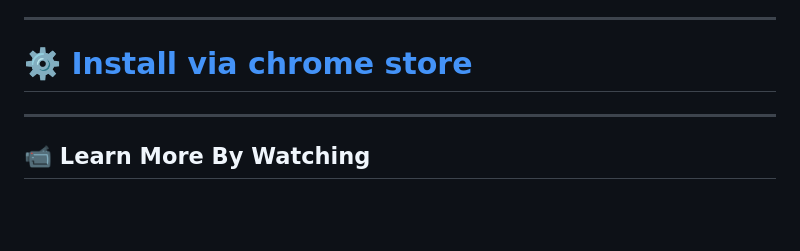
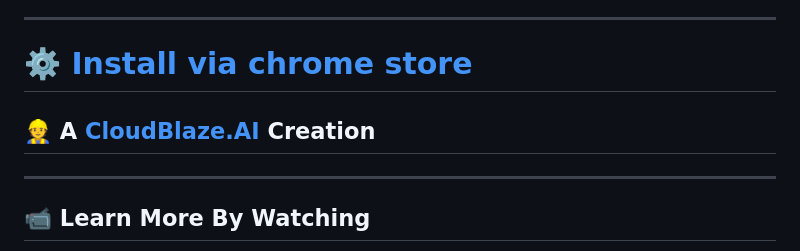
Before and after one commit to Cloud-Blaze/ai-context-vault, a Markdown page: README.md, the part around the change. GitHub-like rendering; blank space fills up the shorter version.

```diff
--- a/README.md
+++ b/README.md
@@ -5,6 +5,8 @@
 ---
 
 # [⚙️ Install via chrome store](https://chromewebstore.google.com/detail/ai-context-vault/balcaimgdkponcdafglemogmplcbflfn)
+
+## 👷 A [CloudBlaze.AI](https://cloudblaze.ai) Creation
 
 ---
 
```
